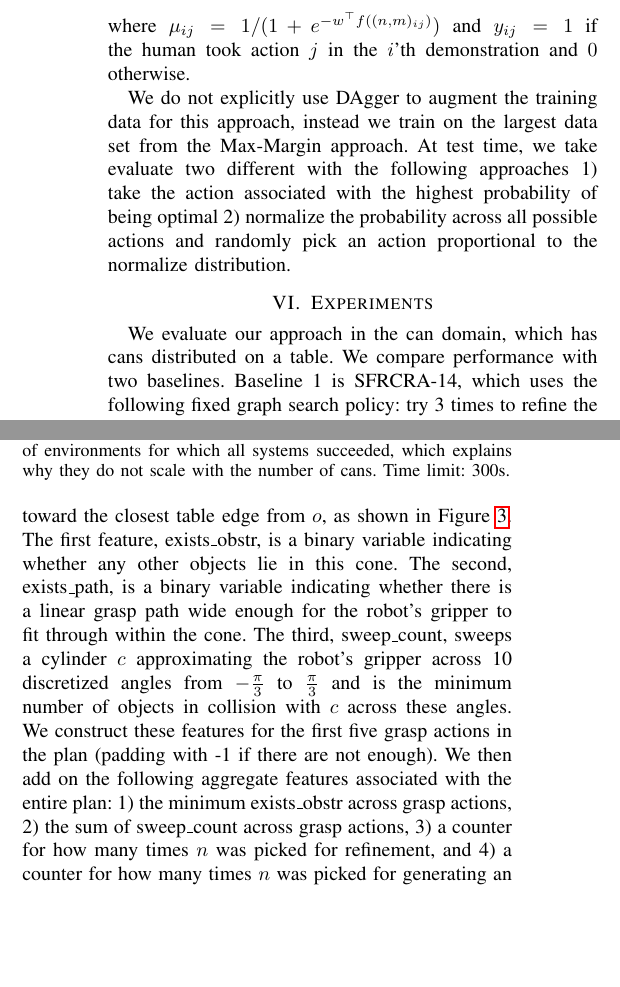
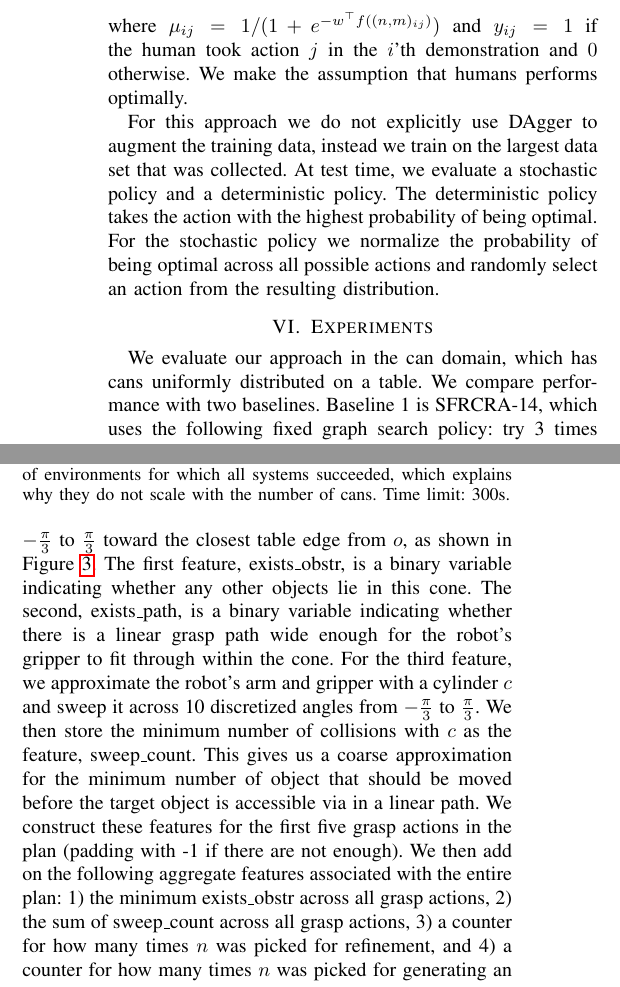
Before and after one commit to ronuchit/cs287_report, a LaTeX paper (root.tex, which reads experiments.tex, hlsearch.tex): two parts of the columns of page 5 of 7, joined at a grey line, cut so that both start at the same text, the shorter picture padded with empty space. Compiled offline with pdfLaTeX.

Commit message:
Typos fixed along with other improvements

```diff
--- a/experiments.tex
+++ b/experiments.tex
@@ -67,7 +67,7 @@ explains why they do not scale with the number of cans. Time limit: 300s.}}
   % \vspace{-1em}
 \end{table}
 
-We evaluate our approach in the can domain, which has cans distributed on a table. We
+We evaluate our approach in the can domain, which has cans uniformly distributed on a table. We
 compare performance with two baselines. Baseline 1 is SFRCRA-14, which uses the
 following fixed graph search policy: try 3 times to refine the deepest
 node in the PRGraph; if unsuccessful, generate a geometric fact from it, replan (which
@@ -115,12 +115,14 @@ of a sequence of object grasp and putdown actions, we first consider features of
 at an object $o$ in the environment. Consider a cone ranging from angles $-\frac{\pi}{3}$ to $\frac{\pi}{3}$
 toward the closest table edge from $o$, as shown in \figref{fig:cone}. The first feature, exists\_obstr, is a binary variable indicating
 whether any other objects lie in this cone. The second, exists\_path, is a binary variable indicating whether there is a linear
-grasp path wide enough for the robot's gripper to fit through within the cone. The third, sweep\_count, sweeps
-a cylinder $c$ approximating the robot's gripper across 10 discretized angles from $-\frac{\pi}{3}$ to
-$\frac{\pi}{3}$ and is the minimum number of objects in collision with $c$ across these angles.
+grasp path wide enough for the robot's gripper to fit through within the cone. For the third feature, we approximate the robot's arm and gripper with a cylinder $c$ and sweep it across 10 discretized angles from $-\frac{\pi}{3}$ to
+$\frac{\pi}{3}$. We then store the minimum number of collisions with $c$ as the feature, sweep\_count. This gives us a coarse approximation for the minimum number of object that should be moved before the target object is accessible via in a linear path.
+% We store this value as the third feature, sweep\_count. The third, sweep\_count, sweeps
+% a cylinder $c$ approximating the robot's gripper across 10 discretized angles from $-\frac{\pi}{3}$ to
+% $\frac{\pi}{3}$ and is the minimum number of objects in collision with $c$ across these angles.
 We construct these features for the first five grasp actions in the plan (padding with -1 if there are not enough).
-We then add on the following aggregate features associated with the entire plan: 1) the minimum exists\_obstr across grasp actions,
-2) the sum of sweep\_count across grasp actions, 3) a counter for how many times $n$ was picked for refinement, and
+We then add on the following aggregate features associated with the entire plan: 1) the minimum exists\_obstr across all grasp actions,
+2) the sum of sweep\_count across all grasp actions, 3) a counter for how many times $n$ was picked for refinement, and
 4) a counter for how many times $n$ was picked for generating an error.
 
 We report results on fixed test sets of 50 randomly generated environments per number of objects. At each
--- a/hlsearch.tex
+++ b/hlsearch.tex
@@ -48,6 +48,6 @@ At test time, we follow the policy encoded by $w$ straightforwardly, picking the
 at each step.
 
 \subsection{Logistic Regression Approach}
-Within the framework of classification, a policy is equivalent to a classifier that discriminates between between “good” and “bad” actions. While it is natural to model the quantity $p(action|state)$, the underlying state space doesn't have a fixed dimensionality across different instantiations of the problem and is difficult to express using a feature vector of constant length. Thus we relax the problem and model the quantity $p(optimal|action)$. This is simply a binary classification problem where the label takes on two possible values: ``optimal'' and ``not optimal''. Using a logistic regression model we express the conditional probability as $$p(optimal=true|action;w) = \frac{1}{1+e^{-w^\top x}}$$ where $x = f((n,m))$ is the feature vector associated with the current action. To estimate the parameter vector $w$ we minimize the following cost function: $$\ell(w|D)=\lambda||w||^2_2-\sum_{ij} y_{ij}\log\mu_{ij}+(1-y_{ij})\log(1-\mu_{ij})$$ where $\mu_{ij}=1/(1+e^{-w^\top f((n,m)_{ij})})$ and $y_{ij}=1$ if the human took action $j$ in the $i$'th demonstration and $0$ otherwise.
+Within the framework of classification, a policy can be viewed as a classifier that discriminates between “good” and “bad” actions. While it is natural to model the quantity $p(action|state)$, the underlying state space doesn't have a fixed dimensionality across different instantiations of the problem and is difficult to express with a feature vector of constant length. Instead, we relax the problem and model the quantity $p(optimal|action)$. This is simply a binary classification problem where the label takes on two possible values: ``optimal'' and ``not optimal''. Using a logistic regression model we express the conditional probability as $$p(optimal=true|action;w) = \frac{1}{1+e^{-w^\top x}}$$ where $x = f((n,m))$ is the feature vector associated with the current action. To estimate the parameter vector $w$ we minimize the following cost function: $$\ell(w|D)=\lambda||w||^2_2-\sum_{ij} y_{ij}\log\mu_{ij}+(1-y_{ij})\log(1-\mu_{ij})$$ where $\mu_{ij}=1/(1+e^{-w^\top f((n,m)_{ij})})$ and $y_{ij}=1$ if the human took action $j$ in the $i$'th demonstration and $0$ otherwise. We make the assumption that humans performs optimally.
 
-We do not explicitly use DAgger to augment the training data for this approach, instead we train on the largest data set from the Max-Margin approach. At test time, we take evaluate two different with the following approaches 1) take the action associated with the highest probability of being optimal 2) normalize the probability across all possible actions and randomly pick an action proportional to the normalize distribution.
+For this approach we do not explicitly use DAgger to augment the training data, instead we train on the largest data set that was collected. At test time, we evaluate a stochastic policy and a deterministic policy. The deterministic policy takes the action with the highest probability of being optimal. For the stochastic policy we normalize the probability of being optimal across all possible actions and randomly select an action from the resulting distribution.
```
Also changed, not shown: abstract.tex (+1 -2 lines), background.tex (+3 -1 lines), introduction.tex (+1 -2 lines), root.pdf.
